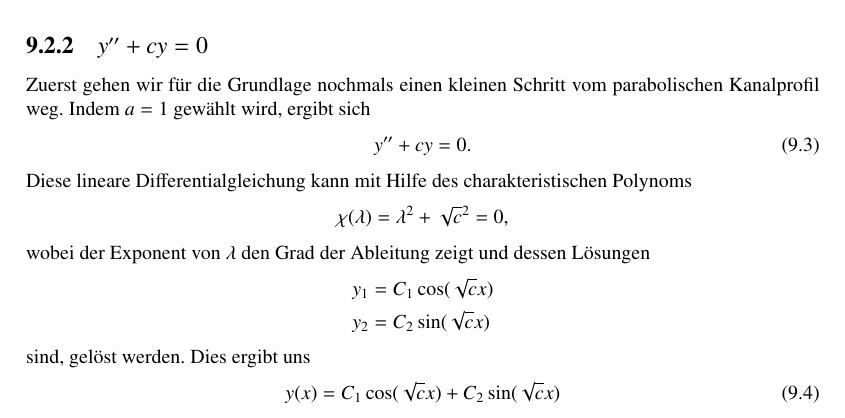
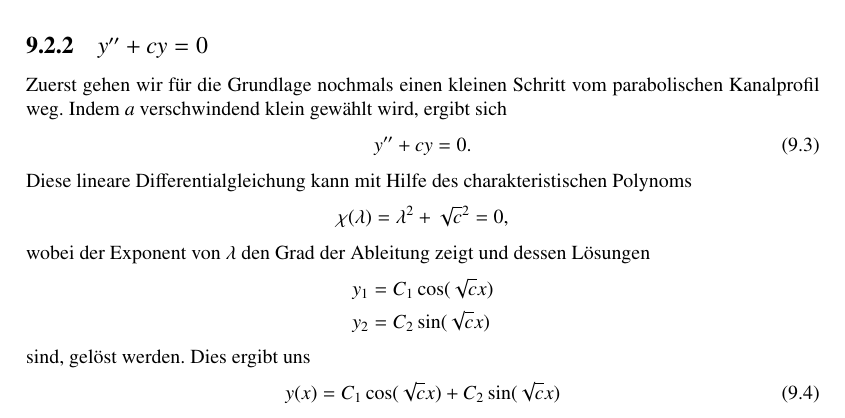
Before and after one commit to AndreasFMueller/SeminarDGL, a LaTeX book (skript/skript.tex, which reads skript/wellen/sections/subsections/polynom-0-ten-grades.tex): part of page 197 of 302, cut so that both start at the same text. Compiled offline with pdfLaTeX; a LaTeX package or settings file that is missing is left out.

Commit message:
fix goofup

```diff
--- a/skript/wellen/sections/subsections/polynom-0-ten-grades.tex
+++ b/skript/wellen/sections/subsections/polynom-0-ten-grades.tex
@@ -1,6 +1,6 @@
 \subsection{\texorpdfstring{$y''+cy = 0$}{y''+cy = 0}}
 Zuerst gehen wir für die Grundlage nochmals einen kleinen Schritt vom
-parabolischen Kanalprofil weg. Indem $a=1$ gew"ahlt wird,
+parabolischen Kanalprofil weg. Indem $a$ verschwindend klein gew"ahlt wird,
 ergibt sich
 \begin{equation}
 	y''+ cy = 0.
```
